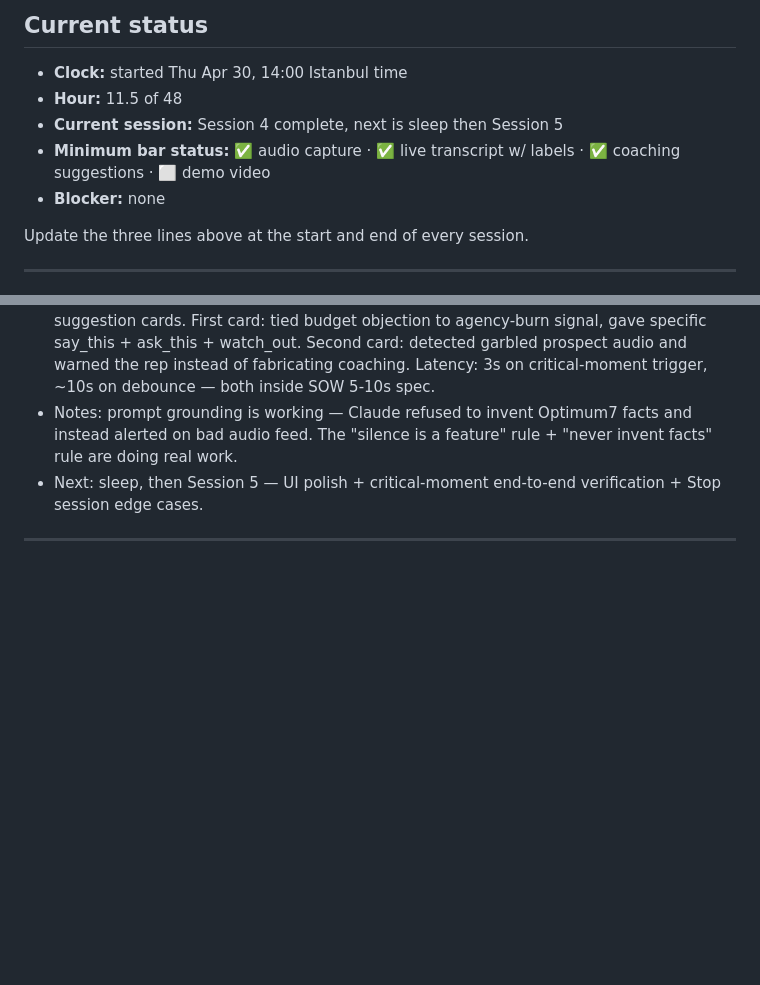
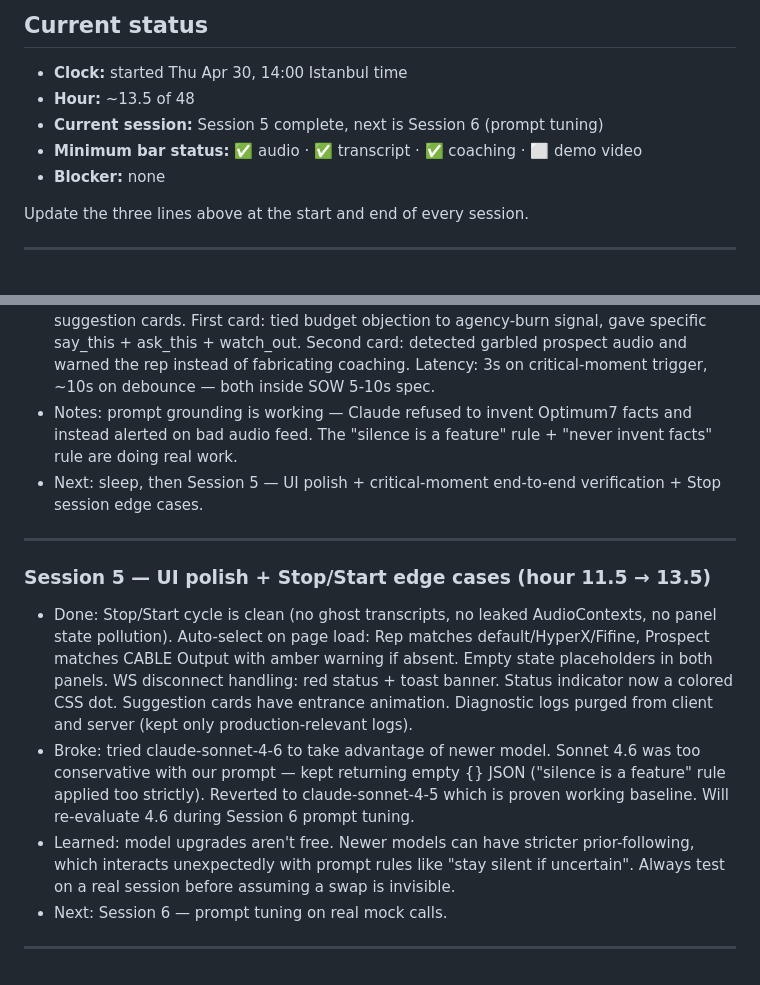
Before and after one commit to Ahmetyanikk/callwhisper, a Markdown page: PLAN.md, 2 parts joined by grey strips. GitHub-like rendering; blank space fills up the shorter version.

Commit message:
docs: log Session 5 completion in PLAN.md

```diff
--- a/PLAN.md
+++ b/PLAN.md
@@ -9,9 +9,9 @@ Read `CLAUDE.md` first for conventions and scope rules. This file tells you *wha
 ## Current status
 
 - **Clock:** started Thu Apr 30, 14:00 Istanbul time
-- **Hour:** 11.5 of 48
-- **Current session:** Session 4 complete, next is sleep then Session 5
-- **Minimum bar status:** ✅ audio capture · ✅ live transcript w/ labels · ✅ coaching suggestions · ⬜ demo video
+- **Hour:** ~13.5 of 48
+- **Current session:** Session 5 complete, next is Session 6 (prompt tuning)
+- **Minimum bar status:** ✅ audio · ✅ transcript · ✅ coaching · ⬜ demo video
 - **Blocker:** none
 
 Update the three lines above at the start and end of every session.
@@ -271,4 +271,26 @@ Append an entry here after every session. Keep it honest — this is for you, no
 
 ---
 
+### Session 5 — UI polish + Stop/Start edge cases (hour 11.5 → 13.5)
+- Done: Stop/Start cycle is clean (no ghost transcripts, no leaked
+  AudioContexts, no panel state pollution). Auto-select on page load:
+  Rep matches default/HyperX/Fifine, Prospect matches CABLE Output
+  with amber warning if absent. Empty state placeholders in both
+  panels. WS disconnect handling: red status + toast banner. Status
+  indicator now a colored CSS dot. Suggestion cards have entrance
+  animation. Diagnostic logs purged from client and server (kept
+  only production-relevant logs).
+- Broke: tried claude-sonnet-4-6 to take advantage of newer model.
+  Sonnet 4.6 was too conservative with our prompt — kept returning
+  empty {} JSON ("silence is a feature" rule applied too strictly).
+  Reverted to claude-sonnet-4-5 which is proven working baseline.
+  Will re-evaluate 4.6 during Session 6 prompt tuning.
+- Learned: model upgrades aren't free. Newer models can have stricter
+  prior-following, which interacts unexpectedly with prompt rules
+  like "stay silent if uncertain". Always test on a real session
+  before assuming a swap is invisible.
+- Next: Session 6 — prompt tuning on real mock calls.
+
+---
+
 <!-- New session entries go above this line -->
```
